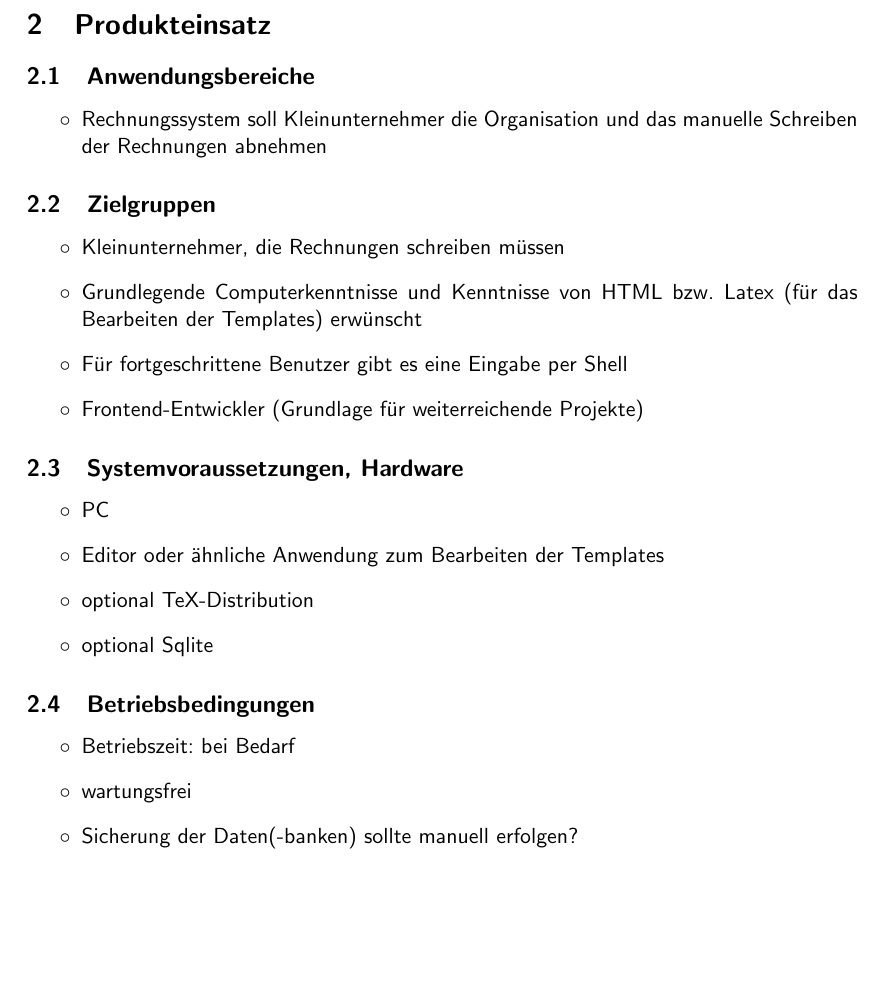
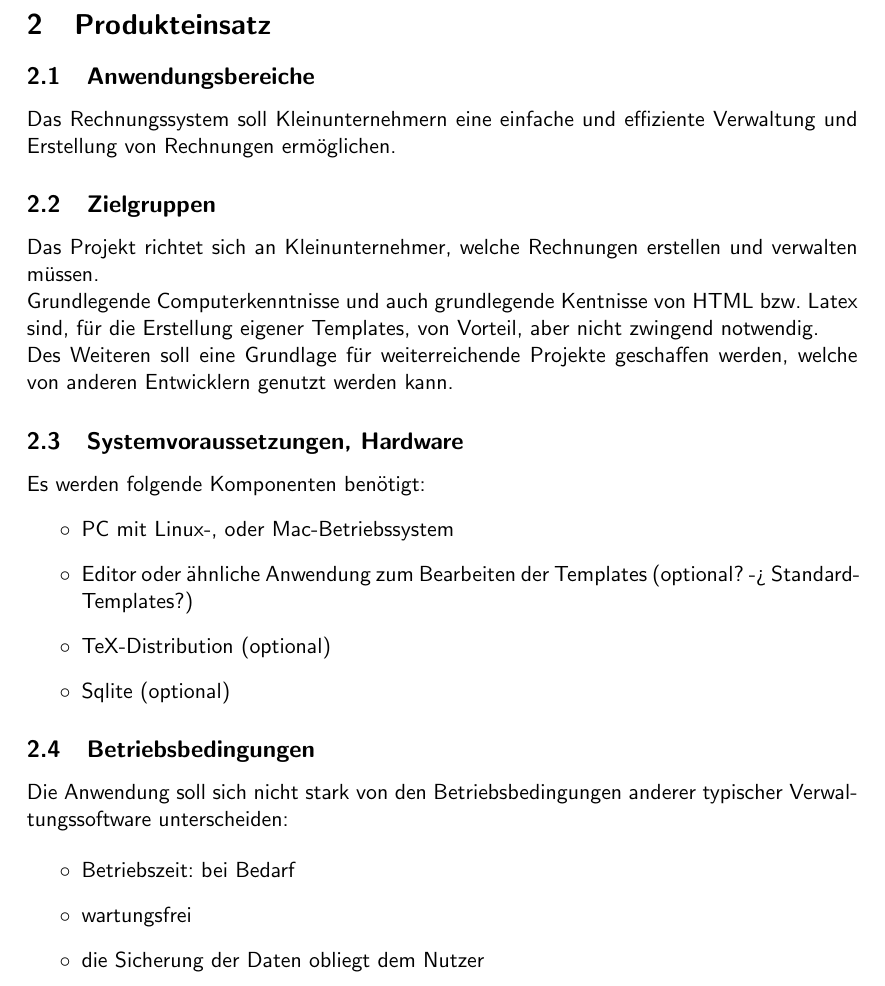
Before and after one commit to MorrisJobke/Empire, a LaTeX document (docs/Pflichtenheft/LaTeX/Pflichtenheft.tex, which reads docs/Pflichtenheft/LaTeX/PH02-Produkteinsatz.tex): part of page 4 of 12, cut so that both start at the same text, the shorter picture padded with empty space. Compiled offline with pdfLaTeX.

Commit message:
Zwischenstand

```diff
--- a/docs/Pflichtenheft/LaTeX/PH02-Produkteinsatz.tex
+++ b/docs/Pflichtenheft/LaTeX/PH02-Produkteinsatz.tex
@@ -5,32 +5,30 @@
 
 \subsection{Anwendungsbereiche}
 
-\begin{itemize}
-	\item Rechnungssystem soll Kleinunternehmer die Organisation und das manuelle Schreiben der Rechnungen abnehmen
-\end{itemize}
+Das Rechnungssystem soll Kleinunternehmern eine einfache und effiziente Verwaltung und Erstellung von Rechnungen ermöglichen.
 
 \subsection{Zielgruppen}
 
-\begin{itemize}
-	\item Kleinunternehmer, die Rechnungen schreiben müssen
-	\item Grundlegende Computerkenntnisse und Kenntnisse von HTML bzw. Latex (für das Bearbeiten der Templates) erwünscht
-	\item Für fortgeschrittene Benutzer gibt es eine Eingabe per Shell
-	\item Frontend-Entwickler (Grundlage für weiterreichende Projekte)
-\end{itemize}
+Das Projekt richtet sich an Kleinunternehmer, welche Rechnungen erstellen und verwalten müssen.
+
+Grundlegende Computerkenntnisse und auch grundlegende Kentnisse von HTML bzw. Latex sind, für die Erstellung eigener Templates, von Vorteil, aber nicht zwingend notwendig.
+
+Des Weiteren soll eine Grundlage für weiterreichende Projekte geschaffen werden, welche von anderen Entwicklern genutzt werden kann.
 
 \subsection{Systemvoraussetzungen, Hardware}
-
+Es werden folgende Komponenten benötigt:
 \begin{itemize}
-	\item PC
-	\item Editor oder ähnliche Anwendung zum Bearbeiten der Templates
-	\item optional TeX-Distribution
-	\item optional Sqlite
+	\item PC mit Linux-, oder Mac-Betriebssystem
+	\item Editor oder ähnliche Anwendung zum Bearbeiten der Templates (optional? -> Standard-Templates?)
+	\item TeX-Distribution (optional)
+	\item Sqlite (optional)
 \end{itemize}
 
 \subsection{Betriebsbedingungen}
+Die Anwendung soll sich nicht stark von den Betriebsbedingungen anderer typischer Verwaltungssoftware unterscheiden:
 
 \begin{itemize}
 	\item Betriebszeit: bei Bedarf
 	\item wartungsfrei
-	\item Sicherung der Daten(-banken) sollte manuell erfolgen?
+	\item die Sicherung der Daten obliegt dem Nutzer
 \end{itemize}
```
